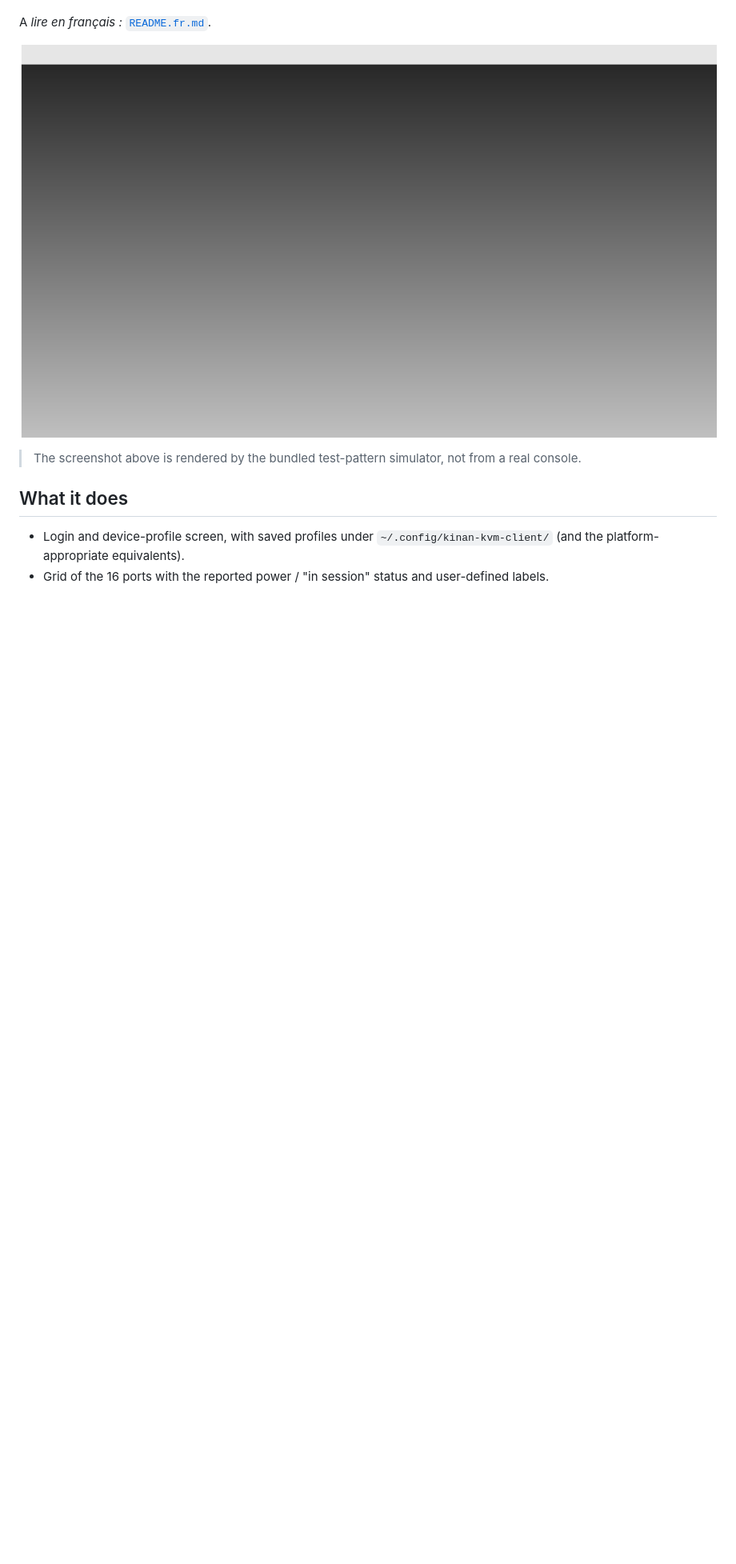
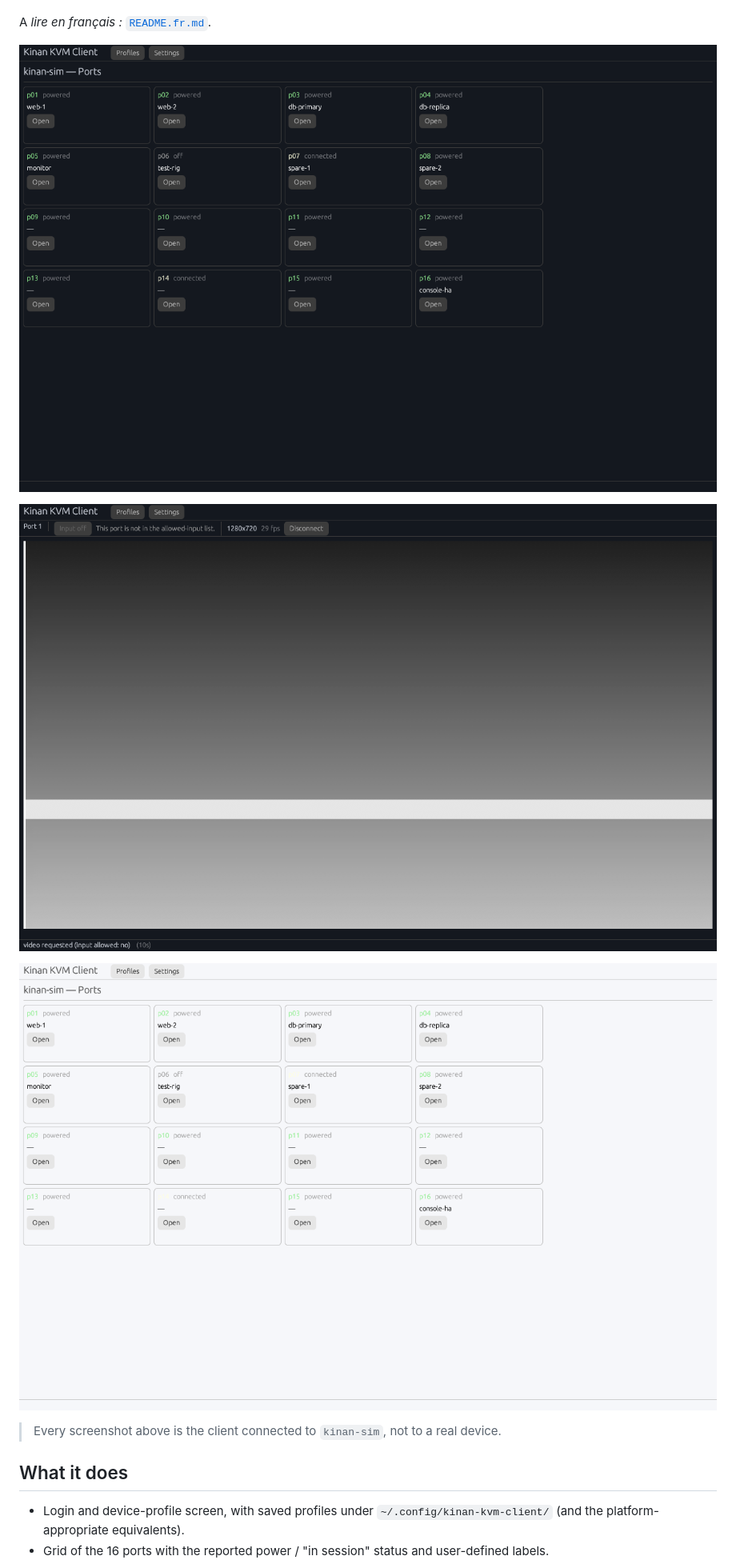
Before and after one commit to MisterSandFR/kinan-kvm-client, a Markdown page: README.md, the part around the change. Shown at 80% size. Rendered like a GitHub page; pictures changed too: docs/screenshots/grid-dark.png (added), docs/screenshots/grid-light.png (added), docs/screenshots/test-pattern.png (deleted); blank space fills up the shorter version.

```diff
--- a/README.md
+++ b/README.md
@@ -16,10 +16,14 @@ English, French and Simplified Chinese.
 
 A *lire en français :* [`README.fr.md`](README.fr.md).
 
-![test pattern from the bundled simulator](docs/screenshots/test-pattern.png)
+![grid of 16 ports, dark theme](docs/screenshots/grid-dark.png)
 
-> The screenshot above is rendered by the bundled test-pattern simulator,
-> not from a real console.
+![video viewer streaming the simulator test pattern](docs/screenshots/viewer-dark.png)
+
+![grid of 16 ports, light theme](docs/screenshots/grid-light.png)
+
+> Every screenshot above is the client connected to `kinan-sim`, not to a
+> real device.
 
 ## What it does
 
```
Also changed, not shown: README.fr.md (+7 -3 lines), docs/screenshots/login-dark.png (added).
